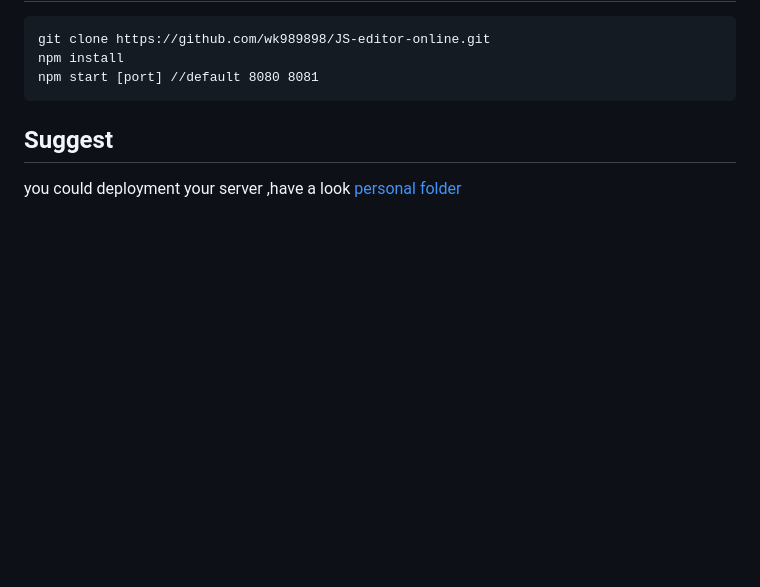
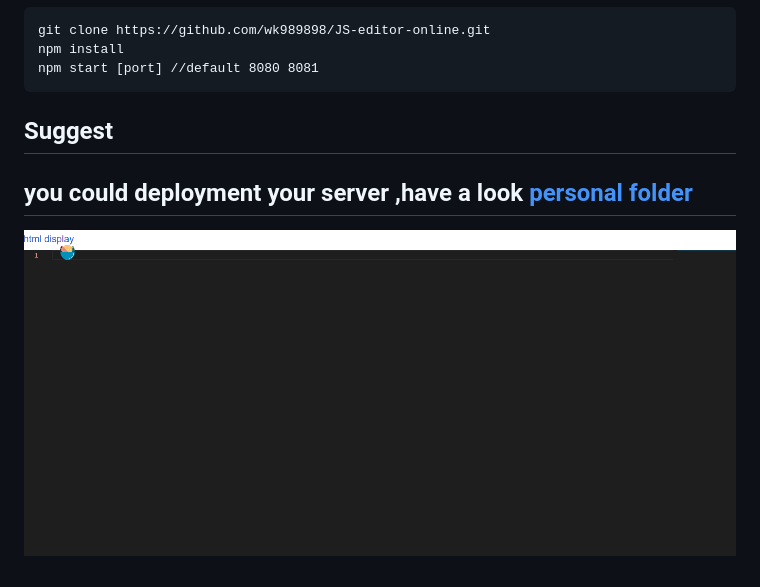
Before and after one commit to wk989898/JS-editor-online, a Markdown page: readme.md, the part around the change. Rendered like a GitHub page; pictures changed too: helloworld.gif (added); blank space fills up the shorter version.

Commit message:
gif

````diff
--- a/readme.md
+++ b/readme.md
@@ -14,3 +14,5 @@ npm start [port] //default 8080 8081
 ```
 ## Suggest
  you could deployment your server ,have a look [personal folder](./personal)
+ ---
+![hello](./helloworld.gif)
````
